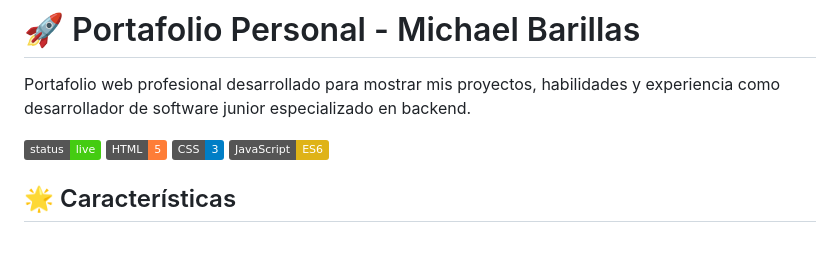
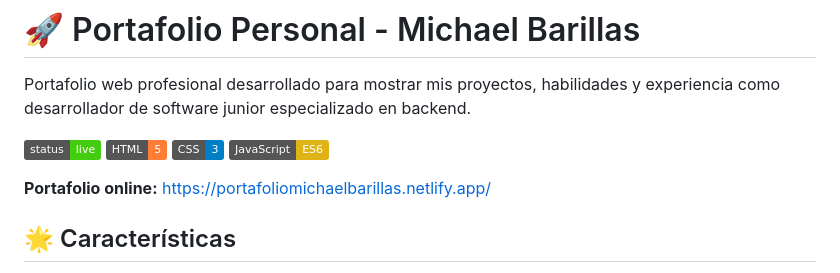
Before and after one commit to Mike-rako/portafolio, a Markdown page: readme.md, the part around the change. GitHub-like rendering; badges without logos; blank space fills up the shorter version.

Commit message:
Agregar enlace de portafolio en línea
Se agregó un enlace de portafolio en línea al README.

```diff
--- a/readme.md
+++ b/readme.md
@@ -6,6 +6,9 @@ Portafolio web profesional desarrollado para mostrar mis proyectos, habilidades
 [![HTML](https://img.shields.io/badge/HTML-5-orange)](https://developer.mozilla.org/es/docs/Web/HTML)
 [![CSS](https://img.shields.io/badge/CSS-3-blue)](https://developer.mozilla.org/es/docs/Web/CSS)
 [![JavaScript](https://img.shields.io/badge/JavaScript-ES6-yellow)](https://developer.mozilla.org/es/docs/Web/JavaScript)
+
+**Portafolio online:**
+https://portafoliomichaelbarillas.netlify.app/
 
 ## 🌟 Características
 
```
